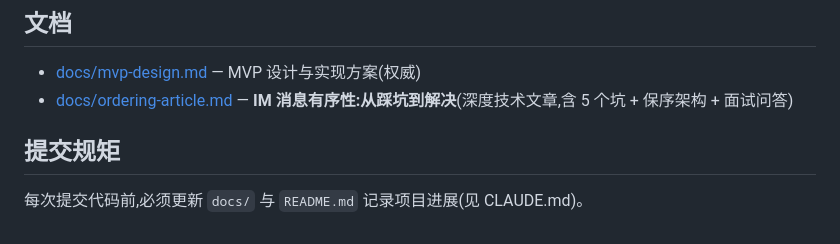
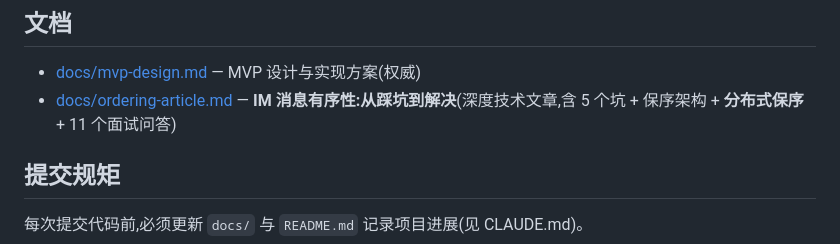
Before and after one commit to JDX473/QuantumLink, a Markdown page: README.md, the part around the change. Rendered like a GitHub page.

```diff
--- a/README.md
+++ b/README.md
@@ -81,7 +81,7 @@ java -jar im-connect/target/im-connect-1.0.0-SNAPSHOT.jar
 ## 文档
 
 - [docs/mvp-design.md](docs/mvp-design.md) — MVP 设计与实现方案(权威)
-- [docs/ordering-article.md](docs/ordering-article.md) — **IM 消息有序性:从踩坑到解决**(深度技术文章,含 5 个坑 + 保序架构 + 面试问答)
+- [docs/ordering-article.md](docs/ordering-article.md) — **IM 消息有序性:从踩坑到解决**(深度技术文章,含 5 个坑 + 保序架构 + **分布式保序** + 11 个面试问答)
 
 ## 提交规矩
 
```
Also changed, not shown: docs/ordering-article.md (+58 -2 lines).
